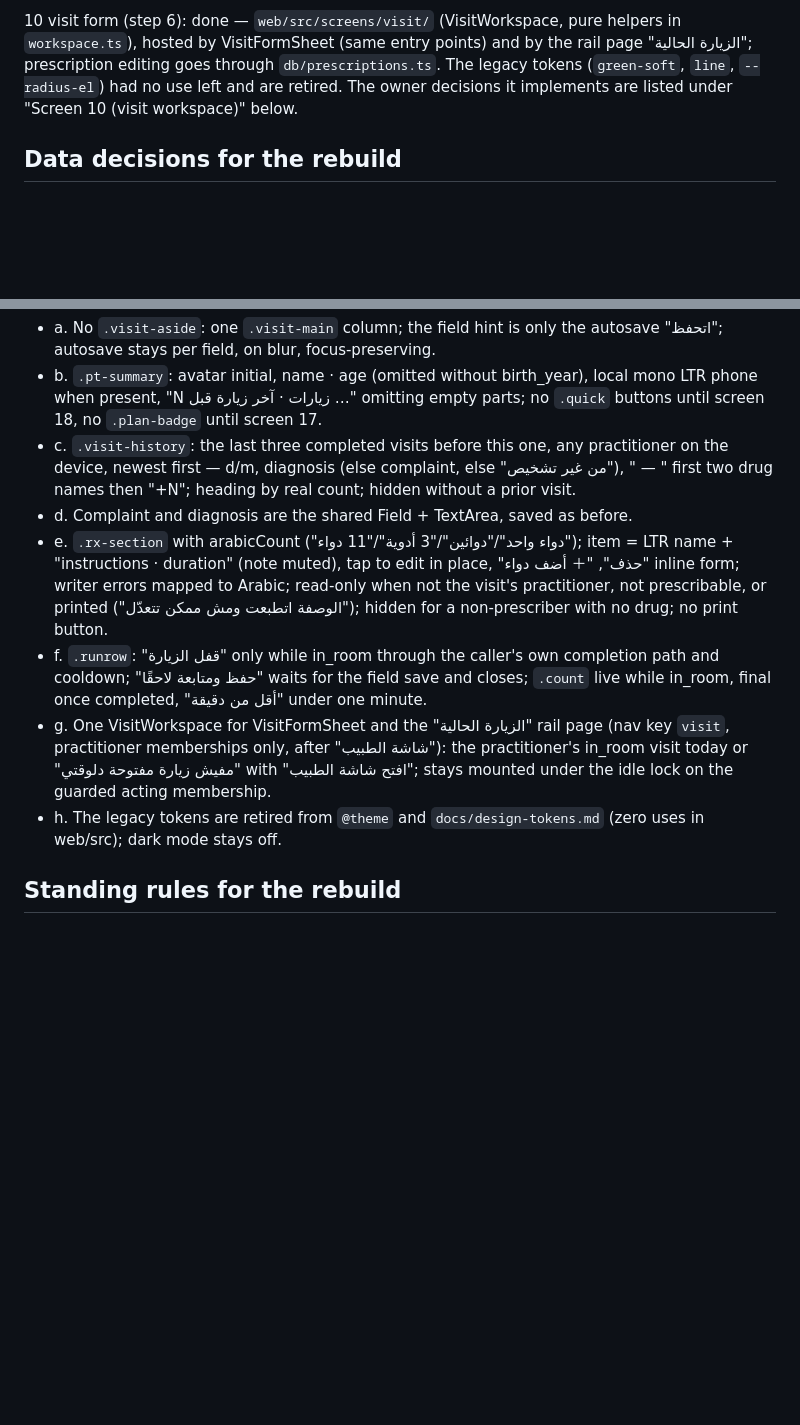
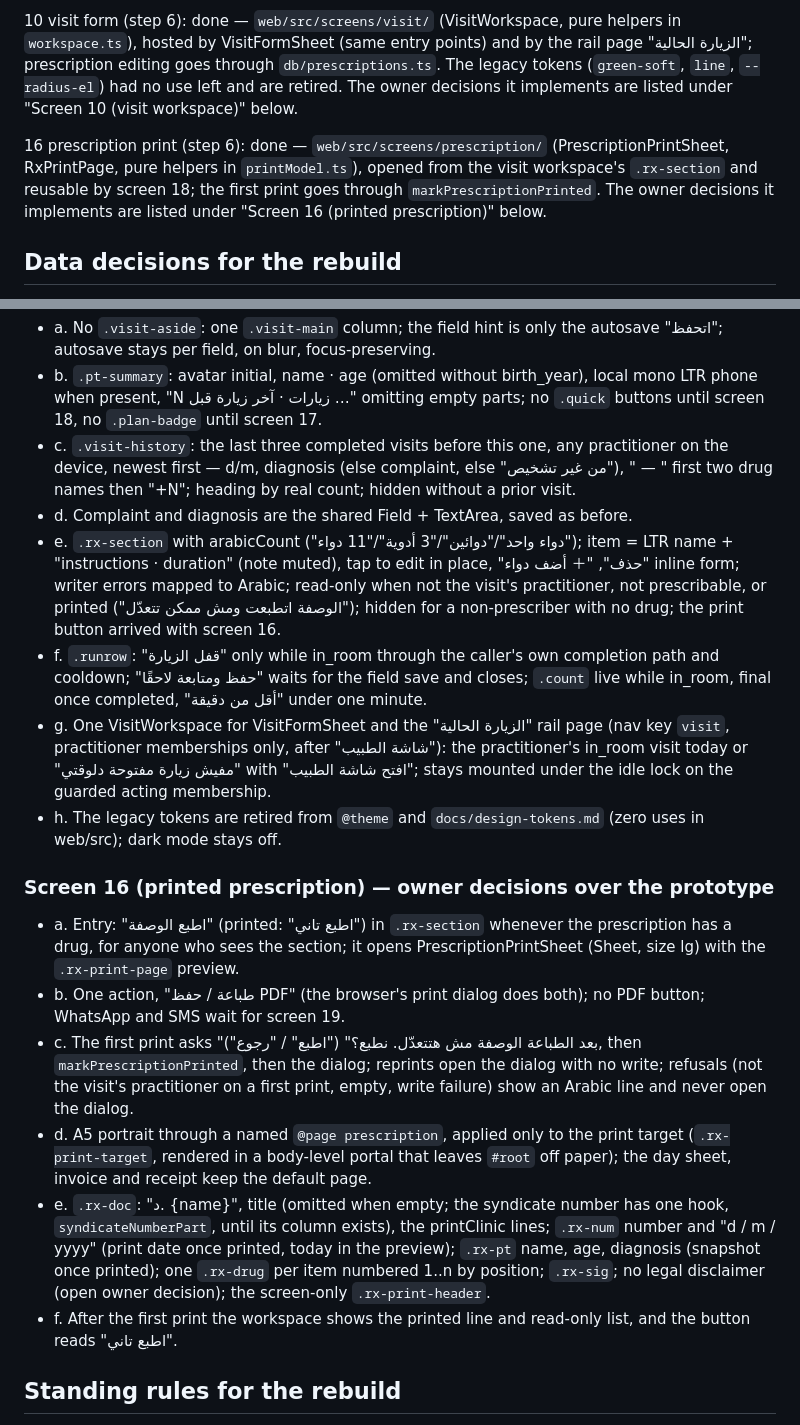
Before and after one commit to mahmoudshehata74/clintra, a Markdown page: docs/session-handoff.md, 2 parts joined by grey strips. Drawn GitHub-style; blank space fills up the shorter version.

Commit message:
docs: record the printed prescription

```diff
--- a/docs/session-handoff.md
+++ b/docs/session-handoff.md
@@ -78,6 +78,12 @@ and by the rail page "الزيارة الحالية"; prescription editing goes
 `--radius-el`) had no use left and are retired. The owner decisions it
 implements are listed under "Screen 10 (visit workspace)" below.
 
+16 prescription print (step 6): done — `web/src/screens/prescription/`
+(PrescriptionPrintSheet, RxPrintPage, pure helpers in `printModel.ts`), opened
+from the visit workspace's `.rx-section` and reusable by screen 18; the first
+print goes through `markPrescriptionPrinted`. The owner decisions it
+implements are listed under "Screen 16 (printed prescription)" below.
+
 ## Data decisions for the rebuild
 - `visits.note text NULL` — the doctor's quick note.
 - `practitioners.syndicate_number varchar(50) NULL` — hidden when empty.
@@ -119,10 +125,18 @@ implements are listed under "Screen 10 (visit workspace)" below.
 - b. `.pt-summary`: avatar initial, name · age (omitted without birth_year), local mono LTR phone when present, "N زيارات · آخر زيارة قبل …" omitting empty parts; no `.quick` buttons until screen 18, no `.plan-badge` until screen 17.
 - c. `.visit-history`: the last three completed visits before this one, any practitioner on the device, newest first — d/m, diagnosis (else complaint, else "من غير تشخيص"), " — " first two drug names then "+N"; heading by real count; hidden without a prior visit.
 - d. Complaint and diagnosis are the shared Field + TextArea, saved as before.
-- e. `.rx-section` with arabicCount ("دواء واحد"/"دوائين"/"3 أدوية"/"11 دواء"); item = LTR name + "instructions · duration" (note muted), tap to edit in place, "حذف", "＋ أضف دواء" inline form; writer errors mapped to Arabic; read-only when not the visit's practitioner, not prescribable, or printed ("الوصفة اتطبعت ومش ممكن تتعدّل"); hidden for a non-prescriber with no drug; no print button.
+- e. `.rx-section` with arabicCount ("دواء واحد"/"دوائين"/"3 أدوية"/"11 دواء"); item = LTR name + "instructions · duration" (note muted), tap to edit in place, "حذف", "＋ أضف دواء" inline form; writer errors mapped to Arabic; read-only when not the visit's practitioner, not prescribable, or printed ("الوصفة اتطبعت ومش ممكن تتعدّل"); hidden for a non-prescriber with no drug; the print button arrived with screen 16.
 - f. `.runrow`: "قفل الزيارة" only while in_room through the caller's own completion path and cooldown; "حفظ ومتابعة لاحقًا" waits for the field save and closes; `.count` live while in_room, final once completed, "أقل من دقيقة" under one minute.
 - g. One VisitWorkspace for VisitFormSheet and the "الزيارة الحالية" rail page (nav key `visit`, practitioner memberships only, after "شاشة الطبيب"): the practitioner's in_room visit today or "مفيش زيارة مفتوحة دلوقتي" with "افتح شاشة الطبيب"; stays mounted under the idle lock on the guarded acting membership.
 - h. The legacy tokens are retired from `@theme` and `docs/design-tokens.md` (zero uses in web/src); dark mode stays off.
+
+### Screen 16 (printed prescription) — owner decisions over the prototype
+- a. Entry: "اطبع الوصفة" (printed: "اطبع تاني") in `.rx-section` whenever the prescription has a drug, for anyone who sees the section; it opens PrescriptionPrintSheet (Sheet, size lg) with the `.rx-print-page` preview.
+- b. One action, "طباعة / حفظ PDF" (the browser's print dialog does both); no PDF button; WhatsApp and SMS wait for screen 19.
+- c. The first print asks "بعد الطباعة الوصفة مش هتتعدّل. نطبع؟" ("اطبع" / "رجوع"), then `markPrescriptionPrinted`, then the dialog; reprints open the dialog with no write; refusals (not the visit's practitioner on a first print, empty, write failure) show an Arabic line and never open the dialog.
+- d. A5 portrait through a named `@page prescription`, applied only to the print target (`.rx-print-target`, rendered in a body-level portal that leaves `#root` off paper); the day sheet, invoice and receipt keep the default page.
+- e. `.rx-doc`: "د. {name}", title (omitted when empty; the syndicate number has one hook, `syndicateNumberPart`, until its column exists), the printClinic lines; `.rx-num` number and "d / m / yyyy" (print date once printed, today in the preview); `.rx-pt` name, age, diagnosis (snapshot once printed); one `.rx-drug` per item numbered 1..n by position; `.rx-sig`; no legal disclaimer (open owner decision); the screen-only `.rx-print-header`.
+- f. After the first print the workspace shows the printed line and read-only list, and the button reads "اطبع تاني".
 
 ## Standing rules for the rebuild
 - Existing logic and behaviour do not change; vitest and e2e stay green at
```
